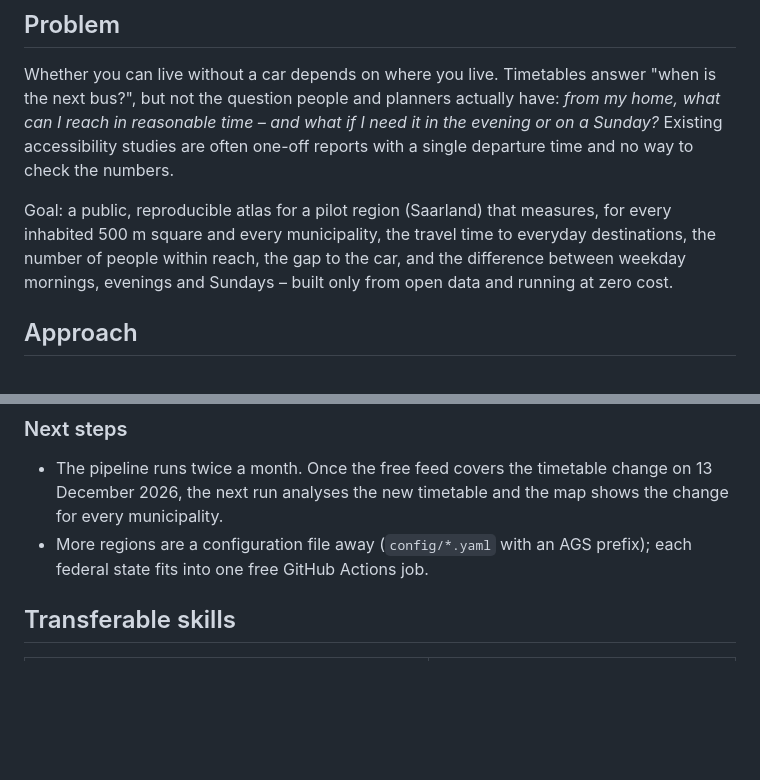
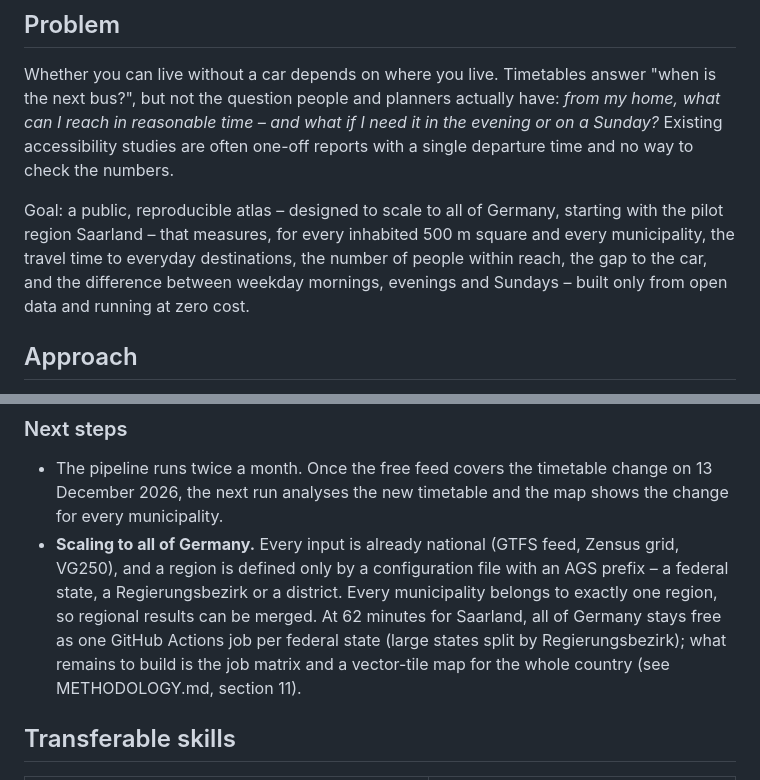
Before and after one commit to tojacob03/Letzte-Bahn, a Markdown page: CASE_STUDY.md, 2 parts joined by grey strips. GitHub-like rendering; blank space fills up the shorter version.

```diff
--- a/CASE_STUDY.md
+++ b/CASE_STUDY.md
@@ -10,10 +10,11 @@ what can I reach in reasonable time – and what if I need it in the evening or
 Sunday?* Existing accessibility studies are often one-off reports with a single departure
 time and no way to check the numbers.
 
-Goal: a public, reproducible atlas for a pilot region (Saarland) that measures, for every
-inhabited 500 m square and every municipality, the travel time to everyday destinations,
-the number of people within reach, the gap to the car, and the difference between weekday
-mornings, evenings and Sundays – built only from open data and running at zero cost.
+Goal: a public, reproducible atlas – designed to scale to all of Germany, starting with
+the pilot region Saarland – that measures, for every inhabited 500 m square and every
+municipality, the travel time to everyday destinations, the number of people within
+reach, the gap to the car, and the difference between weekday mornings, evenings and
+Sundays – built only from open data and running at zero cost.
 
 ## Approach
 
@@ -90,8 +91,13 @@ large: from Saarbrücken, residents reach on average about 29 times as many peop
 - The pipeline runs twice a month. Once the free feed covers the timetable change on
   13 December 2026, the next run analyses the new timetable and the map shows the change
   for every municipality.
-- More regions are a configuration file away (`config/*.yaml` with an AGS prefix); each
-  federal state fits into one free GitHub Actions job.
+- **Scaling to all of Germany.** Every input is already national (GTFS feed, Zensus
+  grid, VG250), and a region is defined only by a configuration file with an AGS prefix –
+  a federal state, a Regierungsbezirk or a district. Every municipality belongs to exactly
+  one region, so regional results can be merged. At 62 minutes for Saarland, all of
+  Germany stays free as one GitHub Actions job per federal state (large states split by
+  Regierungsbezirk); what remains to build is the job matrix and a vector-tile map for the
+  whole country (see METHODOLOGY.md, section 11).
 
 ## Transferable skills
 
```
Also changed, not shown: METHODOLOGY.md (+28 -1 lines).
